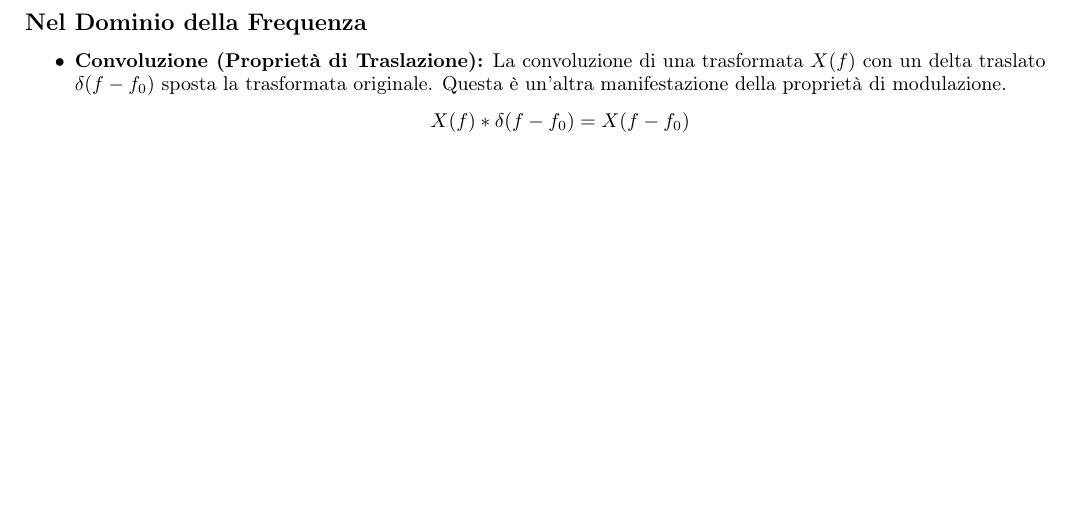
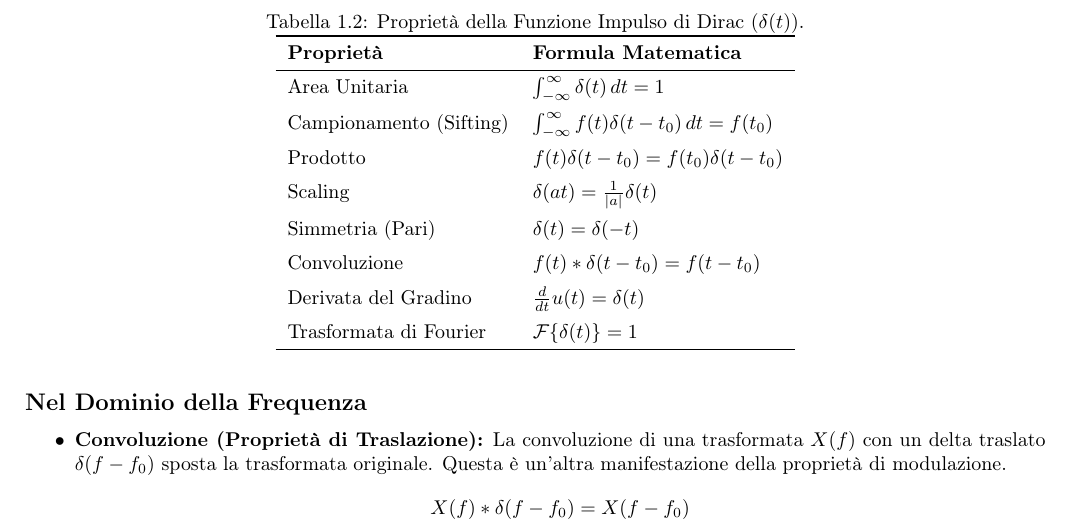
Before and after one commit to scamgi/sc-cheatsheet, a LaTeX document (main.tex, which reads chapters/ese1.tex): part of page 5 of 12 before the commit and part of page 5 of 13 after it, cut at the place of the change, the shorter picture padded with empty space. Compiled offline with pdfLaTeX.

Commit message:
feat: add tabella proprietà del delta di dirac

```diff
--- a/chapters/ese1.tex
+++ b/chapters/ese1.tex
@@ -45,6 +45,34 @@ Di seguito sono riassunte le principali proprietà della Trasformata di Fourier
 
 
 \section{Proprietà Fondamentali dell'Impulso di Dirac (Sifting)}
+
+\begin{table}[h!]
+\centering
+\caption{Proprietà della Funzione Impulso di Dirac ($\delta(t)$).}
+\label{tab:dirac_properties}
+\begin{tabular}{ll}
+    \toprule
+    \textbf{Proprietà} & \textbf{Formula Matematica} \\
+    \midrule
+    Area Unitaria & $\int_{-\infty}^{\infty} \delta(t) \,dt = 1$ \\
+    \addlinespace
+    Campionamento (Sifting) & $\int_{-\infty}^{\infty} f(t) \delta(t-t_0) \,dt = f(t_0)$ \\
+    \addlinespace
+    Prodotto & $f(t)\delta(t-t_0) = f(t_0)\delta(t-t_0)$ \\
+    \addlinespace
+    Scaling & $\delta(at) = \frac{1}{|a|} \delta(t)$ \\
+    \addlinespace
+    Simmetria (Pari) & $\delta(t) = \delta(-t)$ \\
+    \addlinespace
+    Convoluzione & $f(t) * \delta(t-t_0) = f(t-t_0)$ \\
+    \addlinespace
+    Derivata del Gradino & $\frac{d}{dt}u(t) = \delta(t)$ \\
+    \addlinespace
+    Trasformata di Fourier & $\FT\{\delta(t)\} = 1$ \\
+    \bottomrule
+\end{tabular}
+\end{table}
+
 Queste proprietà sono cruciali per la manipolazione dei segnali.
 
 \subsection*{Nel Dominio del Tempo}
```
